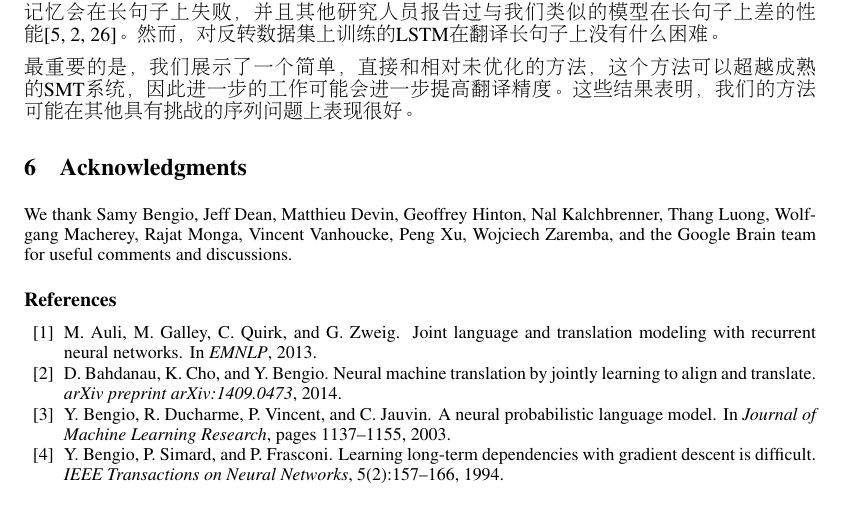
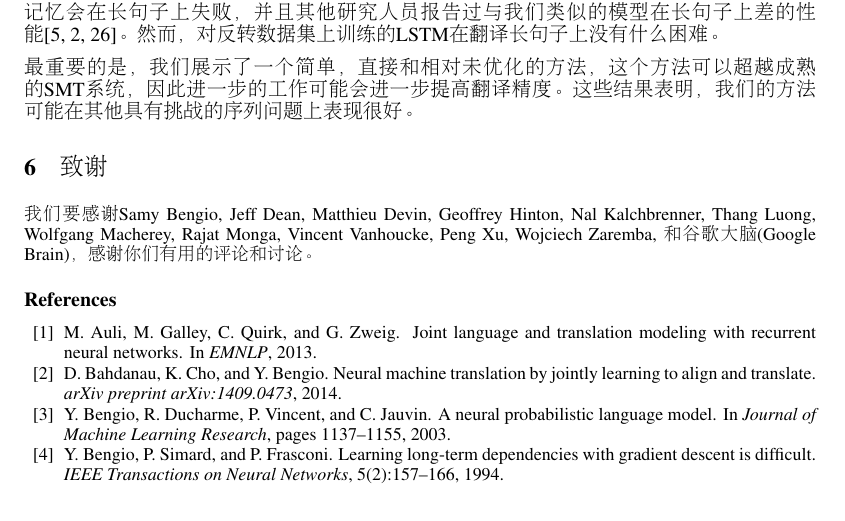
Before and after one commit to ryh95/seq2seq, a LaTeX paper (nips2014.tex): part of page 7 of 8, cut so that both start at the same text. Compiled offline with pdfLaTeX.

Commit message:
add acknowledgments

```diff
--- a/nips2014.tex
+++ b/nips2014.tex
@@ -65,11 +65,10 @@ Google\\
 
 
 \small
-\section{Acknowledgments}
+\section{致谢}
 
-We thank Samy Bengio, Jeff Dean, Matthieu Devin, Geoffrey Hinton, Nal Kalchbrenner, Thang Luong, Wolfgang
-Macherey, Rajat Monga, Vincent Vanhoucke, Peng Xu, Wojciech Zaremba,
-and the Google Brain team for useful comments and discussions.
+我们要感谢Samy Bengio, Jeff Dean, Matthieu Devin, Geoffrey Hinton, Nal Kalchbrenner, Thang Luong, Wolfgang Macherey, Rajat Monga, Vincent Vanhoucke, Peng Xu, Wojciech Zaremba,
+和谷歌大脑(Google Brain)，感谢你们有用的评论和讨论。
 
 
 \bibliography{translate}
```
